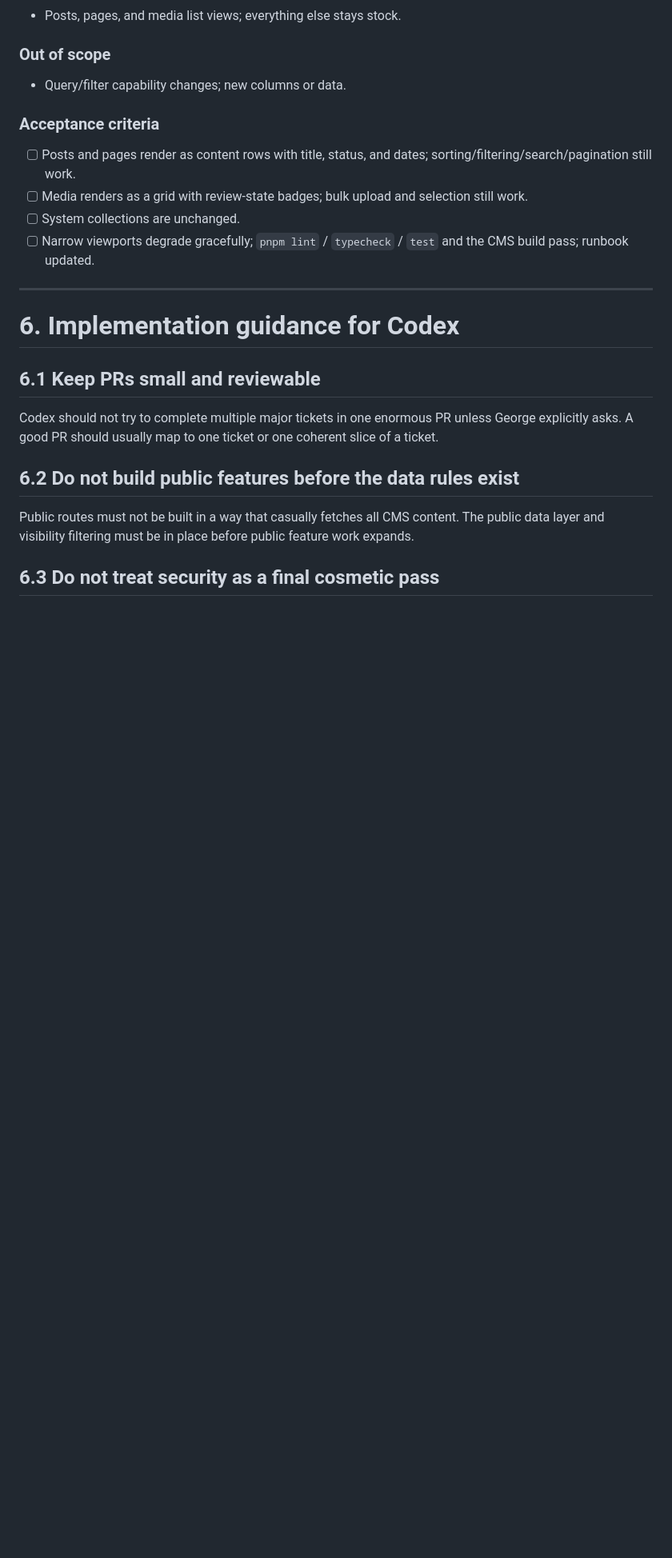
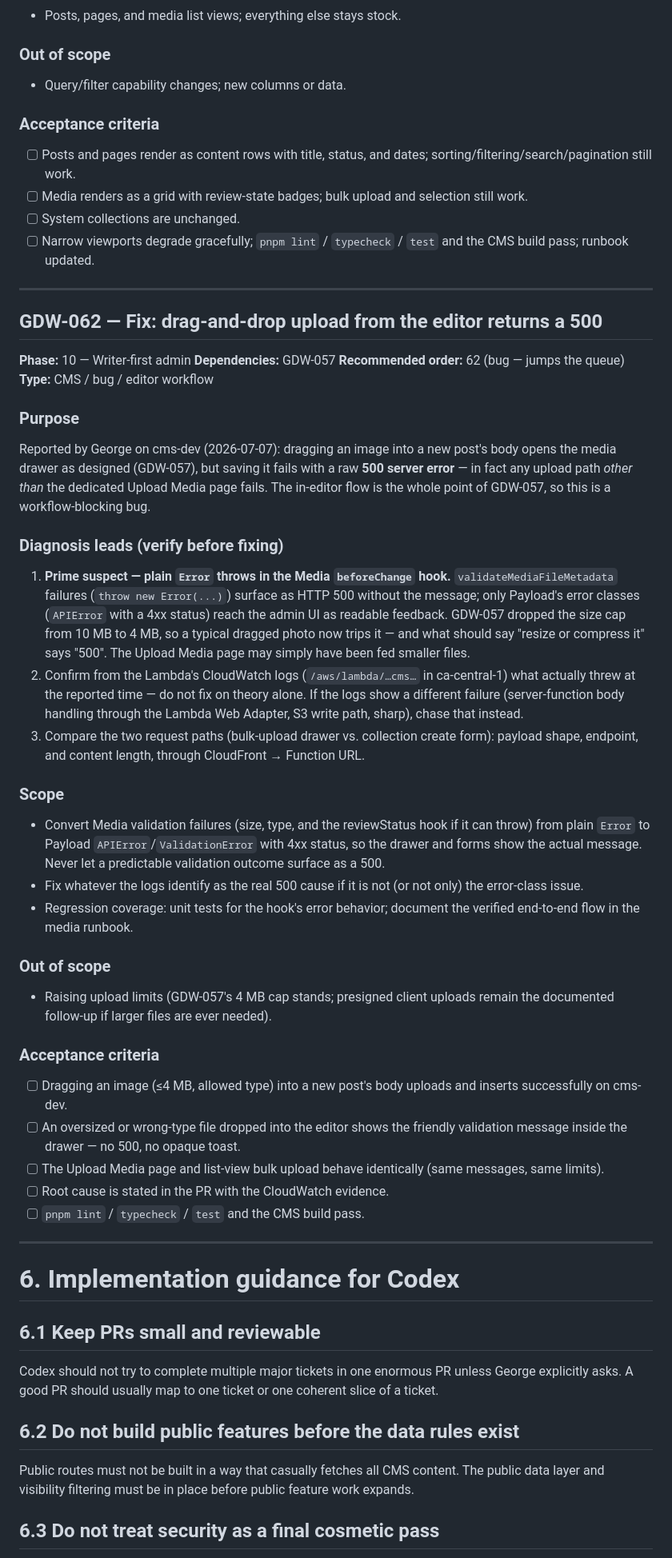
Before and after one commit to gdallas/georgedallaswebsite, a Markdown page: CODEX_IMPLEMENTATION_TICKETS.md, the part around one of its changes. Shown at 80% size. Rendered like a GitHub page; blank space fills up the shorter version.

Commit message:
Add GDW-062: drag-and-drop upload from the editor 500s (bug, reported on cms-dev)
Prime suspect: plain Error throws in the Media beforeChange hook surface as raw 500s, and GDW-057's 4 MB cap makes typical dragged photos trip them. Ticket requires CloudWatch confirmation before fixing.

Co-Authored-By: Claude Fable 5 <noreply@anthropic.com>

```diff
--- a/CODEX_IMPLEMENTATION_TICKETS.md
+++ b/CODEX_IMPLEMENTATION_TICKETS.md
@@ -2518,6 +2520,43 @@ The posts list should read like a body of work — big serif titles, status at a
 
 ---
 
+## GDW-062 — Fix: drag-and-drop upload from the editor returns a 500
+
+**Phase:** 10 — Writer-first admin
+**Dependencies:** GDW-057
+**Recommended order:** 62 (bug — jumps the queue)
+**Type:** CMS / bug / editor workflow
+
+### Purpose
+
+Reported by George on cms-dev (2026-07-07): dragging an image into a new post's body opens the media drawer as designed (GDW-057), but saving it fails with a raw **500 server error** — in fact any upload path *other than* the dedicated Upload Media page fails. The in-editor flow is the whole point of GDW-057, so this is a workflow-blocking bug.
+
+### Diagnosis leads (verify before fixing)
+
+1. **Prime suspect — plain `Error` throws in the Media `beforeChange` hook.** `validateMediaFileMetadata` failures (`throw new Error(...)`) surface as HTTP 500 without the message; only Payload's error classes (`APIError` with a 4xx status) reach the admin UI as readable feedback. GDW-057 dropped the size cap from 10 MB to 4 MB, so a typical dragged photo now trips it — and what should say "resize or compress it" says "500". The Upload Media page may simply have been fed smaller files.
+2. Confirm from the Lambda's CloudWatch logs (`/aws/lambda/…cms…` in ca-central-1) what actually threw at the reported time — do not fix on theory alone. If the logs show a different failure (server-function body handling through the Lambda Web Adapter, S3 write path, sharp), chase that instead.
+3. Compare the two request paths (bulk-upload drawer vs. collection create form): payload shape, endpoint, and content length, through CloudFront → Function URL.
+
+### Scope
+
+- Convert Media validation failures (size, type, and the reviewStatus hook if it can throw) from plain `Error` to Payload `APIError`/`ValidationError` with 4xx status, so the drawer and forms show the actual message. Never let a predictable validation outcome surface as a 500.
+- Fix whatever the logs identify as the real 500 cause if it is not (or not only) the error-class issue.
+- Regression coverage: unit tests for the hook's error behavior; document the verified end-to-end flow in the media runbook.
+
+### Out of scope
+
+- Raising upload limits (GDW-057's 4 MB cap stands; presigned client uploads remain the documented follow-up if larger files are ever needed).
+
+### Acceptance criteria
+
+- [ ] Dragging an image (≤4 MB, allowed type) into a new post's body uploads and inserts successfully on cms-dev.
+- [ ] An oversized or wrong-type file dropped into the editor shows the friendly validation message inside the drawer — no 500, no opaque toast.
+- [ ] The Upload Media page and list-view bulk upload behave identically (same messages, same limits).
+- [ ] Root cause is stated in the PR with the CloudWatch evidence.
+- [ ] `pnpm lint` / `typecheck` / `test` and the CMS build pass.
+
+---
+
 # 6. Implementation guidance for Codex
 
 ## 6.1 Keep PRs small and reviewable
```
Also changed, not shown: other parts of CODEX_IMPLEMENTATION_TICKETS.md (+2 -0 lines).
